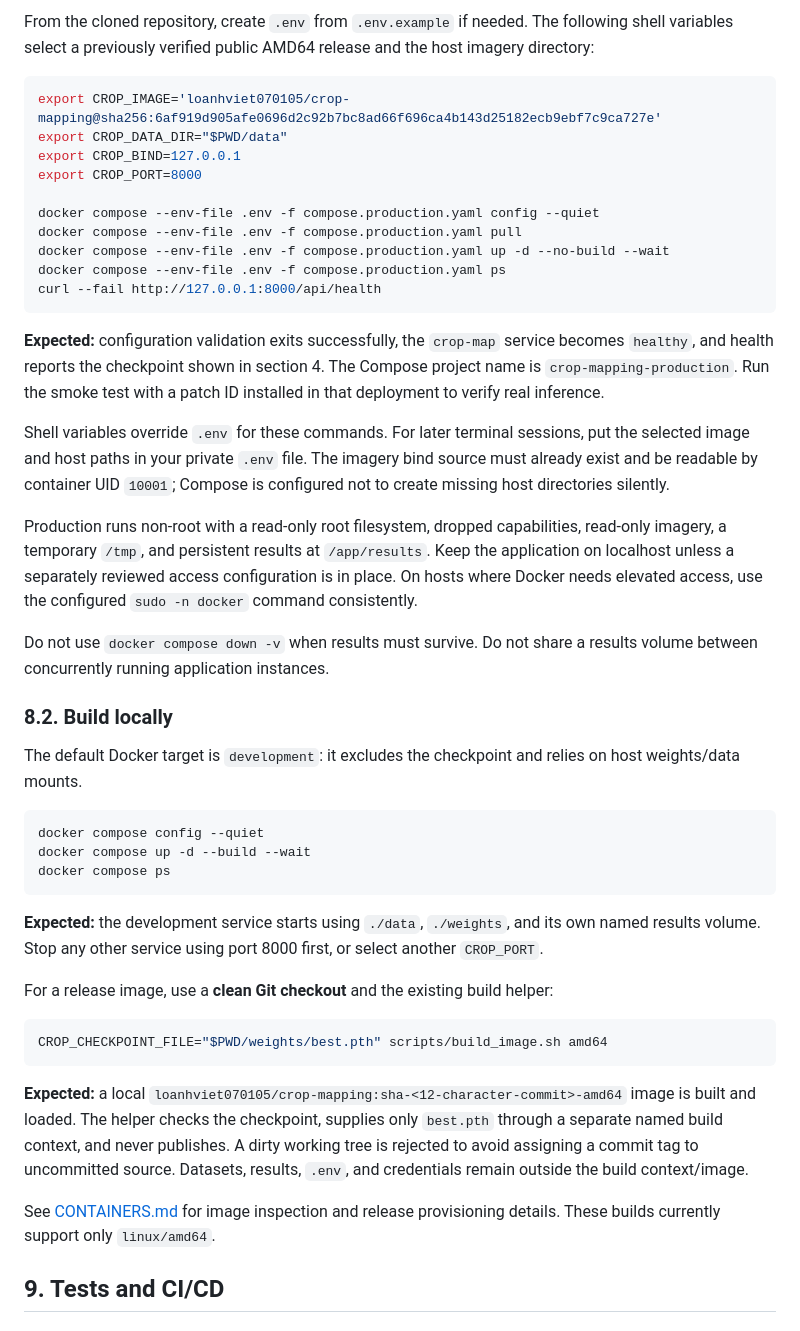
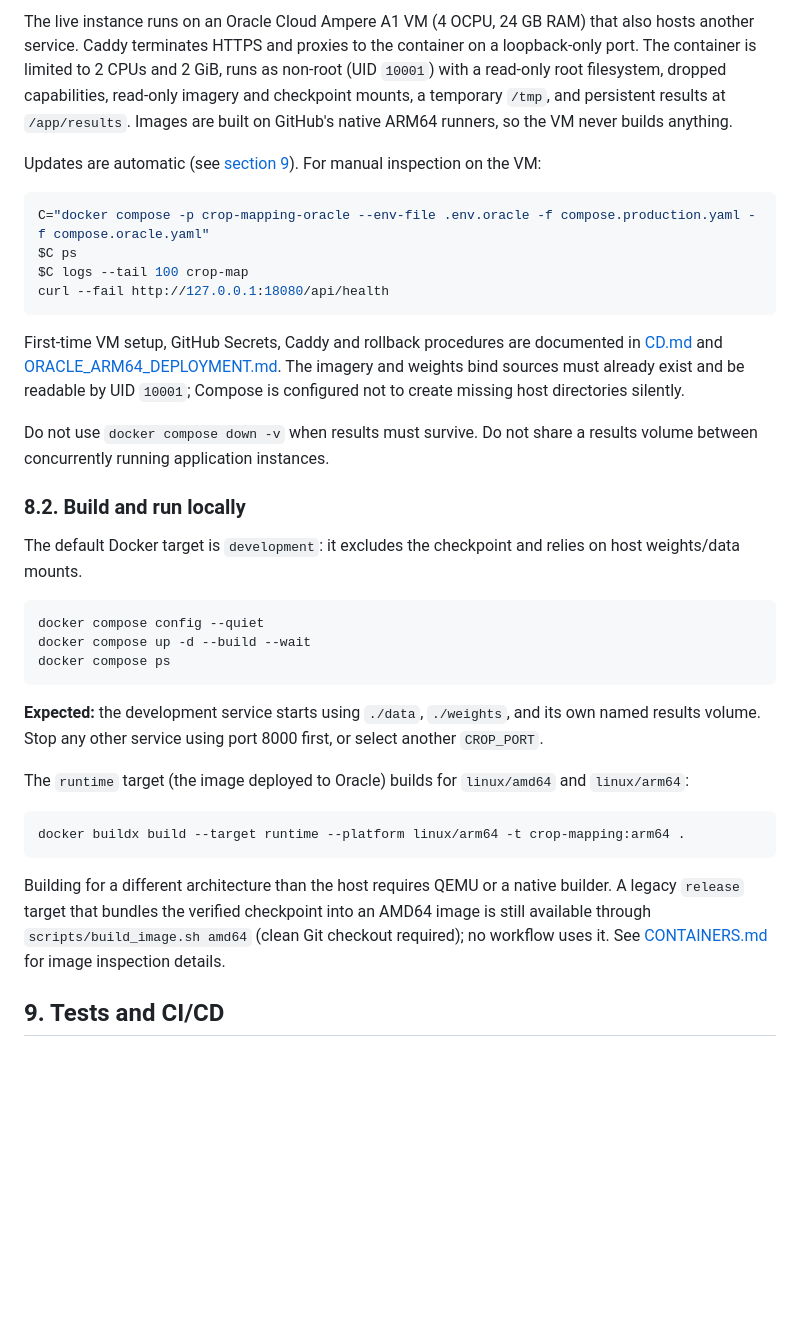
Before and after one commit to loanhviet/crop-mapping, a Markdown page: README.md, the part around the change printed below. GitHub-like rendering; blank space fills up the shorter version.

````diff
--- a/README.md
+++ b/README.md
@@ -239,28 +256,20 @@ Prepare the compatible imagery directory first. The image includes the verified
 
-From the cloned repository, create `.env` from `.env.example` if needed. The following shell variables select a previously verified public AMD64 release and the host imagery directory:
+The live instance runs on an Oracle Cloud Ampere A1 VM (4 OCPU, 24 GB RAM) that also hosts another service. Caddy terminates HTTPS and proxies to the container on a loopback-only port. The container is limited to 2 CPUs and 2 GiB, runs as non-root (UID `10001`) with a read-only root filesystem, dropped capabilities, read-only imagery and checkpoint mounts, a temporary `/tmp`, and persistent results at `/app/results`. Images are built on GitHub's native ARM64 runners, so the VM never builds anything.
+
+Updates are automatic (see [section 9](#9-tests-and-cicd)). For manual inspection on the VM:
 
 ```bash
-export CROP_IMAGE='loanhviet070105/crop-mapping@sha256:6af919d905afe0696d2c92b7bc8ad66f696ca4b143d25182ecb9ebf7c9ca727e'
-export CROP_DATA_DIR="$PWD/data"
-export CROP_BIND=127.0.0.1
-export CROP_PORT=8000
-
-docker compose --env-file .env -f compose.production.yaml config --quiet
-docker compose --env-file .env -f compose.production.yaml pull
-docker compose --env-file .env -f compose.production.yaml up -d --no-build --wait
-docker compose --env-file .env -f compose.production.yaml ps
-curl --fail http://127.0.0.1:8000/api/health
+C="docker compose -p crop-mapping-oracle --env-file .env.oracle -f compose.production.yaml -f compose.oracle.yaml"
+$C ps
+$C logs --tail 100 crop-map
+curl --fail http://127.0.0.1:18080/api/health
 ```
 
-**Expected:** configuration validation exits successfully, the `crop-map` service becomes `healthy`, and health reports the checkpoint shown in section 4. The Compose project name is `crop-mapping-production`. Run the smoke test with a patch ID installed in that deployment to verify real inference.
-
-Shell variables override `.env` for these commands. For later terminal sessions, put the selected image and host paths in your private `.env` file. The imagery bind source must already exist and be readable by container UID `10001`; Compose is configured not to create missing host directories silently.
-
-Production runs non-root with a read-only root filesystem, dropped capabilities, read-only imagery, a temporary `/tmp`, and persistent results at `/app/results`. Keep the application on localhost unless a separately reviewed access configuration is in place. On hosts where Docker needs elevated access, use the configured `sudo -n docker` command consistently.
+First-time VM setup, GitHub Secrets, Caddy and rollback procedures are documented in [CD.md](docs/CD.md) and [ORACLE_ARM64_DEPLOYMENT.md](docs/ORACLE_ARM64_DEPLOYMENT.md). The imagery and weights bind sources must already exist and be readable by UID `10001`; Compose is configured not to create missing host directories silently.
 
 Do not use `docker compose down -v` when results must survive. Do not share a results volume between concurrently running application instances.
 
-### 8.2. Build locally
+### 8.2. Build and run locally
 
 The default Docker target is `development`: it excludes the checkpoint and relies on host weights/data mounts.
 
@@ -272,15 +281,13 @@ docker compose ps
 
 **Expected:** the development service starts using `./data`, `./weights`, and its own named results volume. Stop any other service using port 8000 first, or select another `CROP_PORT`.
 
-For a release image, use a **clean Git checkout** and the existing build helper:
+The `runtime` target (the image deployed to Oracle) builds for `linux/amd64` and `linux/arm64`:
 
 ```bash
-CROP_CHECKPOINT_FILE="$PWD/weights/best.pth" scripts/build_image.sh amd64
+docker buildx build --target runtime --platform linux/arm64 -t crop-mapping:arm64 .
 ```
 
-**Expected:** a local `loanhviet070105/crop-mapping:sha-<12-character-commit>-amd64` image is built and loaded. The helper checks the checkpoint, supplies only `best.pth` through a separate named build context, and never publishes. A dirty working tree is rejected to avoid assigning a commit tag to uncommitted source. Datasets, results, `.env`, and credentials remain outside the build context/image.
-
-See [CONTAINERS.md](docs/CONTAINERS.md) for image inspection and release provisioning details. These builds currently support only `linux/amd64`.
+Building for a different architecture than the host requires QEMU or a native builder. A legacy `release` target that bundles the verified checkpoint into an AMD64 image is still available through `scripts/build_image.sh amd64` (clean Git checkout required); no workflow uses it. See [CONTAINERS.md](docs/CONTAINERS.md) for image inspection details.
 
 ## 9. Tests and CI/CD
 
````
Also changed, not shown: other parts of README.md (+67 -40 lines), docs/CD.md (+1 -1 lines), docs/images/crop-mapping-ui.jpg (added).
